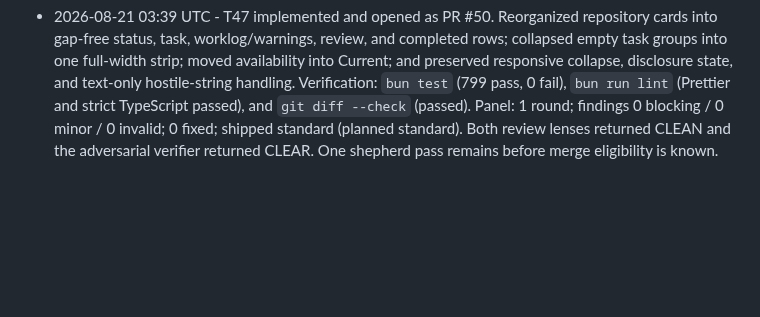
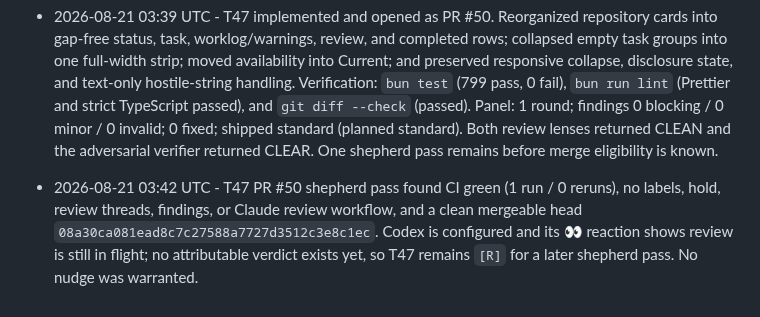
Before and after one commit to MrZoller/factory-ui, a Markdown page: .factory/worklog.md, the part around the change. Rendered like a GitHub page; blank space fills up the shorter version.

Commit message:
chore(factory): record T47 shepherd pass

```diff
--- a/.factory/worklog.md
+++ b/.factory/worklog.md
@@ -119,3 +119,4 @@ at the bottom.
 - 2026-08-21 03:16 UTC - T46 PR #49 final review tally for head `fdaef64b682bedb73577054b677f1dcc52532160`: Codex 3 rounds, 2 blocking / 2 minor / 0 refuted findings, 1 fix push; Claude is not configured (the `claude-code-review.yml` workflow is absent); CI 3 runs / 0 reruns. The two current-head findings are verifier-classified minor and dispositioned for rolling batch T42 at https://github.com/MrZoller/factory-ui/pull/49#discussion_r3827008776 and https://github.com/MrZoller/factory-ui/pull/49#discussion_r3827008849. CI is green, there is no hold label, and the branch is cleanly mergeable.
 - 2026-08-21 03:17 UTC - T46 merged as PR #49 (squash `877258aebc9f5e4b2371617370c976fd8971774b`). CI passed on final head `fdaef64b682bedb73577054b677f1dcc52532160`; Codex reviewed that head across three rounds. Its two earlier blocking findings were fixed in `1cafc35`; its two final findings were verifier-classified minor, dispositioned, and parked in rolling batch T42. No Claude review workflow is configured and no refutations or late verdicts required records.
 - 2026-08-21 03:39 UTC - T47 implemented and opened as PR #50. Reorganized repository cards into gap-free status, task, worklog/warnings, review, and completed rows; collapsed empty task groups into one full-width strip; moved availability into Current; and preserved responsive collapse, disclosure state, and text-only hostile-string handling. Verification: `bun test` (799 pass, 0 fail), `bun run lint` (Prettier and strict TypeScript passed), and `git diff --check` (passed). Panel: 1 round; findings 0 blocking / 0 minor / 0 invalid; 0 fixed; shipped standard (planned standard). Both review lenses returned CLEAN and the adversarial verifier returned CLEAR. One shepherd pass remains before merge eligibility is known.
+- 2026-08-21 03:42 UTC - T47 PR #50 shepherd pass found CI green (1 run / 0 reruns), no labels, hold, review threads, findings, or Claude review workflow, and a clean mergeable head `08a30ca081ead8c7c27588a7727d3512c3e8c1ec`. Codex is configured and its 👀 reaction shows review is still in flight; no attributable verdict exists yet, so T47 remains `[R]` for a later shepherd pass. No nudge was warranted.
```
